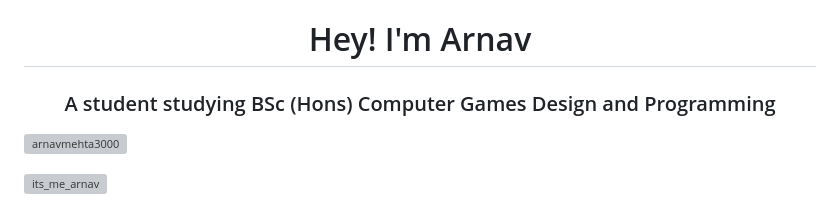
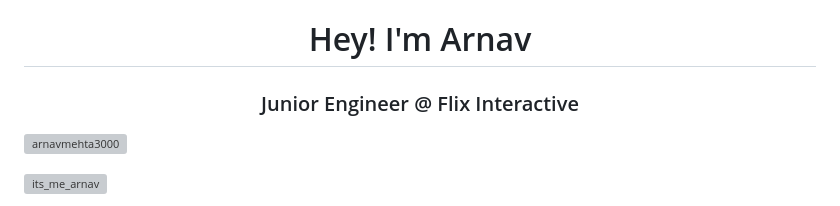
Before and after one commit to ArnavMehta3000/ArnavMehta3000, a Markdown page: README.md, the part around the change. GitHub-like rendering; grey boxes are pictures that could not be loaded.

```diff
--- a/README.md
+++ b/README.md
@@ -1,5 +1,5 @@
 <h1 align="center">Hey! I'm Arnav</h1>
-<h3 align="center">A student studying BSc (Hons) Computer Games Design and Programming</h3>
+<h3 align="center">Junior Engineer @ Flix Interactive</h3>
 
 <p align="left"> <img src="https://komarev.com/ghpvc/?username=arnavmehta3000&label=Profile%20views&color=0e75b6&style=plastic" alt="arnavmehta3000" /> </p>
 
```
